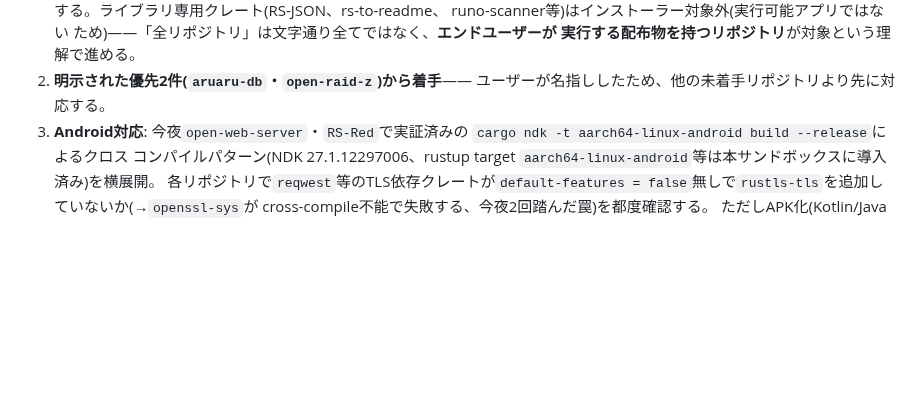
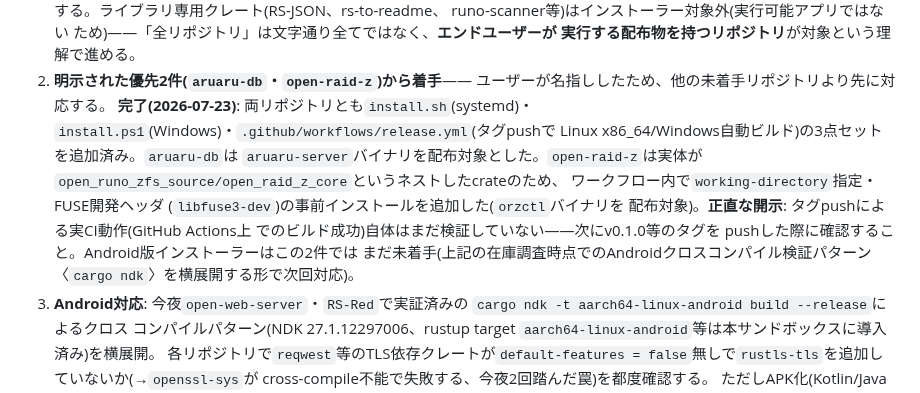
Before and after one commit to aon-co-jp/open-raid-z, a Markdown page: CLAUDE.md, the part around the change. GitHub-like rendering; blank space fills up the shorter version.

Commit message:
docs: aruaru-db/open-raid-zインストーラー整備完了をCLAUDE.mdへ反映
Co-Authored-By: Claude Sonnet 5 <noreply@anthropic.com>

```diff
--- a/CLAUDE.md
+++ b/CLAUDE.md
@@ -626,6 +626,18 @@ HANDOFF節を参照すること(**どのリポジトリから読んでも、こ
    実行する配布物を持つリポジトリ**が対象という理解で進める。
 2. **明示された優先2件(`aruaru-db`・`open-raid-z`)から着手**——
    ユーザーが名指ししたため、他の未着手リポジトリより先に対応する。
+   **完了(2026-07-23)**: 両リポジトリとも`install.sh`(systemd)・
+   `install.ps1`(Windows)・`.github/workflows/release.yml`(タグpushで
+   Linux x86_64/Windows自動ビルド)の3点セットを追加済み。`aruaru-db`は
+   `aruaru-server`バイナリを配布対象とした。`open-raid-z`は実体が
+   `open_runo_zfs_source/open_raid_z_core`というネストしたcrateのため、
+   ワークフロー内で`working-directory`指定・FUSE開発ヘッダ
+   (`libfuse3-dev`)の事前インストールを追加した(`orzctl`バイナリを
+   配布対象)。**正直な開示**: タグpushによる実CI動作(GitHub Actions上
+   でのビルド成功)自体はまだ検証していない——次にv0.1.0等のタグを
+   pushした際に確認すること。Android版インストーラーはこの2件では
+   まだ未着手(上記の在庫調査時点でのAndroidクロスコンパイル検証パターン
+   〈`cargo ndk`〉を横展開する形で次回対応)。
 3. **Android対応**: 今夜`open-web-server`・`RS-Red`で実証済みの
    `cargo ndk -t aarch64-linux-android build --release`によるクロス
    コンパイルパターン(NDK 27.1.12297006、rustup target
```
